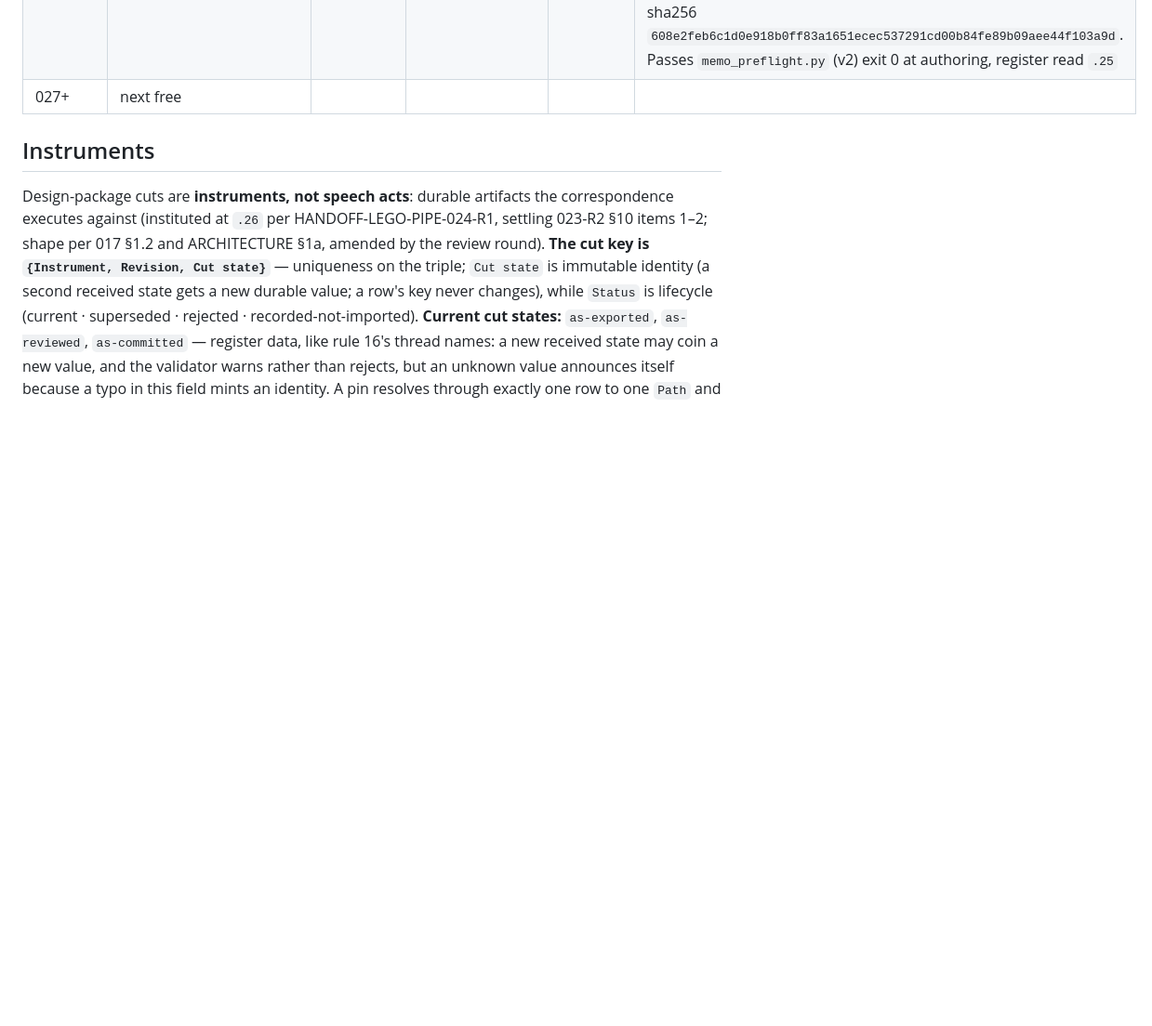
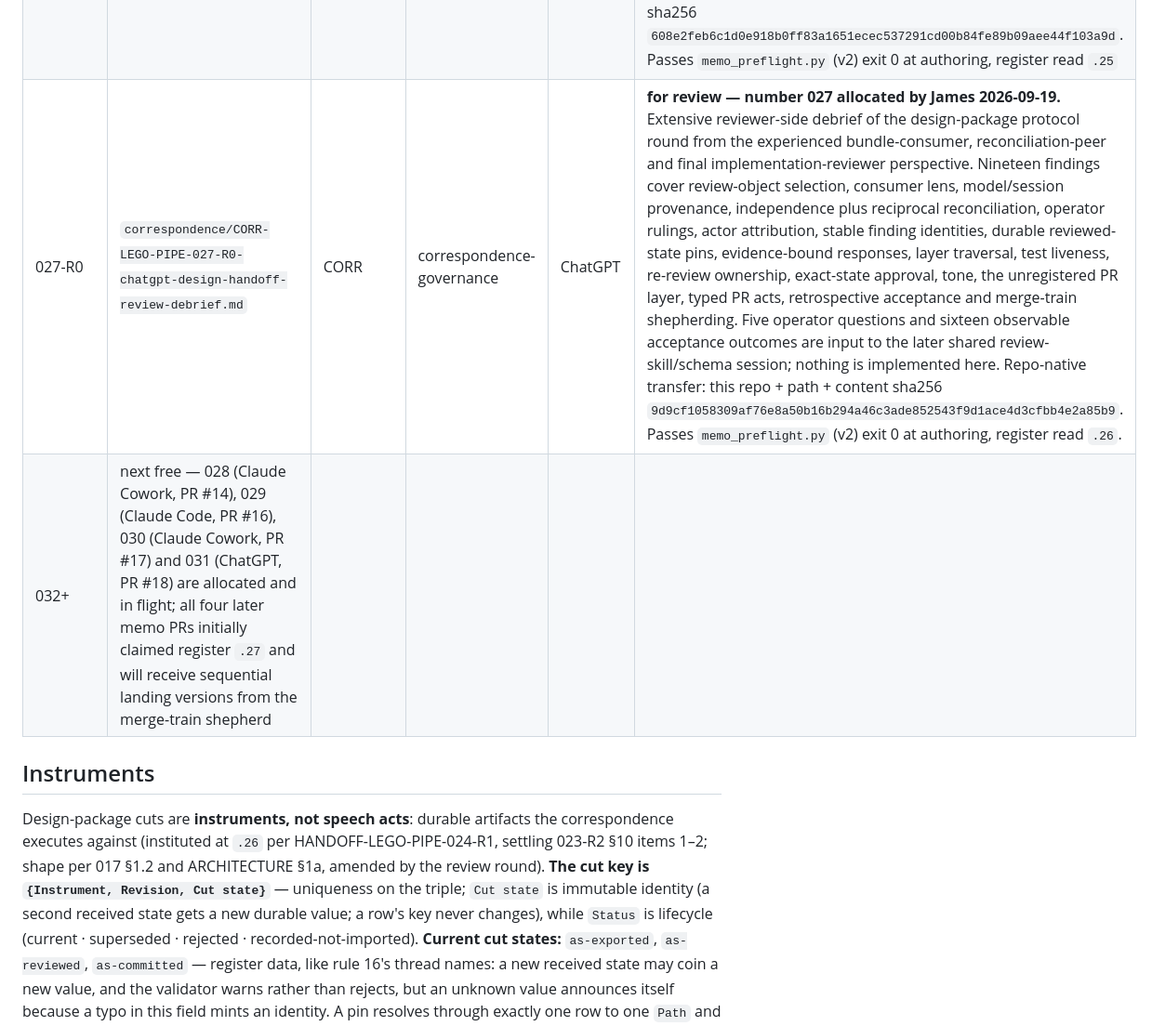
Before and after one commit to ojfbot/lego-village-pipeline, a Markdown page: docs/correspondence/REGISTER.md, the part around one of its changes. Shown at 93% size. Rendered like a GitHub page; blank space fills up the shorter version.

Commit message:
correspondence: file CORR-LEGO-PIPE-027 reviewer debrief — register v.27

```diff
--- a/docs/correspondence/REGISTER.md
+++ b/docs/correspondence/REGISTER.md
@@ -61,7 +61,8 @@ Single monotonic register across threads and providers (instituted 2026-09-17, C
 | 025-R1 | `correspondence/REVIEW-LEGO-PIPE-025-R1-review-of-design-package-protocol.md` | REVIEW | design | Claude (Cowork) | **for review — number 025 proposed; James confirms.** Supersedes R0. Independent review of HANDOFF-LEGO-PIPE-024-R0 (`in_reply_to`), revised after ChatGPT's review of R0 in the PR #11 thread: all eight requested changes taken (§7.1), four findings added and six amended, and §7 added — a reciprocal review of REVIEW-026-R0 with a union list mapping both reviews' findings for the implementing agent, plus §7.3, which records the reviews' one disagreement and the operator ruling of 2026-09-19 that settles it against 026 (cut key `{design_package, revision, cut_state}`). Verdict *accept with modifications*; 25 findings R-01…R-25 (two P0, twelve P1, eleven P2); the six questions of 024 §8 answered in order; landing plan reordered. Method: every checkable claim re-derived by running resolution, ledger and mapping checks against `docs/design/H-01-R1/` rather than read from prose, including the three claims adopted from 026. The one check neither review could run — the desktop bundles' ledgers — was answered by the operator on 2026-09-19 (not rewritten), closing R-11 and downgrading R-08's historical mode to a precaution. Authored v2; passes `memo_preflight.py` exit 0 at authoring |
 | 026-R0 | `correspondence/REVIEW-LEGO-PIPE-026-R0-chatgpt-review-of-design-package-protocol.md` | REVIEW | design | ChatGPT | **for review — number 026 allocated by James 2026-09-18.** Independent consumer review of HANDOFF-024-R0; accepts the architecture with modifications and specifies twelve observable acceptance outcomes covering immutable pin resolution, qualified lineage and authority, manifest/index ownership, evidence axes, typed paths, scoped waivers, ledger preservation, semantic drift, historical provenance, import-lane scope and failed-cut records. Repo-native transfer: this repo + path + content sha256 `10ce20d348ebb7386f57a9d05dabd1869a2f7c673cc89dc562f5d5a92a13e08b`. Passes `memo_preflight.py` (v2) at authoring, register read `.23`. Originally proposed at register `.24` while REVIEW-025 was in flight; rebased after PR #11 landed at `.24`, so this row lands at `.25` and `027+` is next free. The `.24` operator ruling supersedes 026 R-01's cut key and uniqueness claim; the rest stands, with ChatGPT's acceptance recorded in the PR #12 reconciliation comment. |
 | 024-R1 | `correspondence/HANDOFF-LEGO-PIPE-024-R1-design-package-protocol.md` | HANDOFF | design | Claude Code | **for review — lands with the protocol artifacts in PR `feat/design-package-contract`; James merges (ratifying the delegated schema corrections).** Supersedes 024-R0. The reconciled contract as built: consumes REVIEW-025-R1 §7.4's union list and REVIEW-026 §4's acceptance outcomes (as amended by the PR #12 reconciliation: cut-key ruling + outcomes 13–15), executes the seven operator rulings (R0 §2's four; cut key `.24`; ledgers-not-rewritten; lane boundary + kit-early relay, 2026-09-19), and assigns each of the fifteen outcomes to its artifact (§8). §1a records the PR #13 review round: both stewards returned *changes requested* on commit `4f208c4` and both were right — six enforcement defects of one class (guarantees written as prose the code did not impose), all reproduced before repair, plus the committed acceptance battery `tests/test_design_package.py` (38 cases, one command from a clean checkout). Repo-native transfer: this repo + path + content sha256 `608e2feb6c1d0e918b0ff83a1651ecec537291cd00b84fe89b09aee44f103a9d`. Passes `memo_preflight.py` (v2) exit 0 at authoring, register read `.25` |
-| 027+ | next free | | | | |
+| 027-R0 | `correspondence/CORR-LEGO-PIPE-027-R0-chatgpt-design-handoff-review-debrief.md` | CORR | correspondence-governance | ChatGPT | **for review — number 027 allocated by James 2026-09-19.** Extensive reviewer-side debrief of the design-package protocol round from the experienced bundle-consumer, reconciliation-peer and final implementation-reviewer perspective. Nineteen findings cover review-object selection, consumer lens, model/session provenance, independence plus reciprocal reconciliation, operator rulings, actor attribution, stable finding identities, durable reviewed-state pins, evidence-bound responses, layer traversal, test liveness, re-review ownership, exact-state approval, tone, the unregistered PR layer, typed PR acts, retrospective acceptance and merge-train shepherding. Five operator questions and sixteen observable acceptance outcomes are input to the later shared review-skill/schema session; nothing is implemented here. Repo-native transfer: this repo + path + content sha256 `9d9cf1058309af76e8a50b16b294a46c3ade852543f9d1ace4d3cfbb4e2a85b9`. Passes `memo_preflight.py` (v2) exit 0 at authoring, register read `.26`. |
+| 032+ | next free — 028 (Claude Cowork, PR #14), 029 (Claude Code, PR #16), 030 (Claude Cowork, PR #17) and 031 (ChatGPT, PR #18) are allocated and in flight; all four later memo PRs initially claimed register `.27` and will receive sequential landing versions from the merge-train shepherd | | | | |
 
 ## Instruments
 
```
Also changed, not shown: other parts of docs/correspondence/REGISTER.md (+1 -1 lines), docs/correspondence/CORR-LEGO-PIPE-027-R0-chatgpt-design-handoff-review-debrief.md (added, +581 -0 lines), implementation-notes.md (+5 -0 lines).
